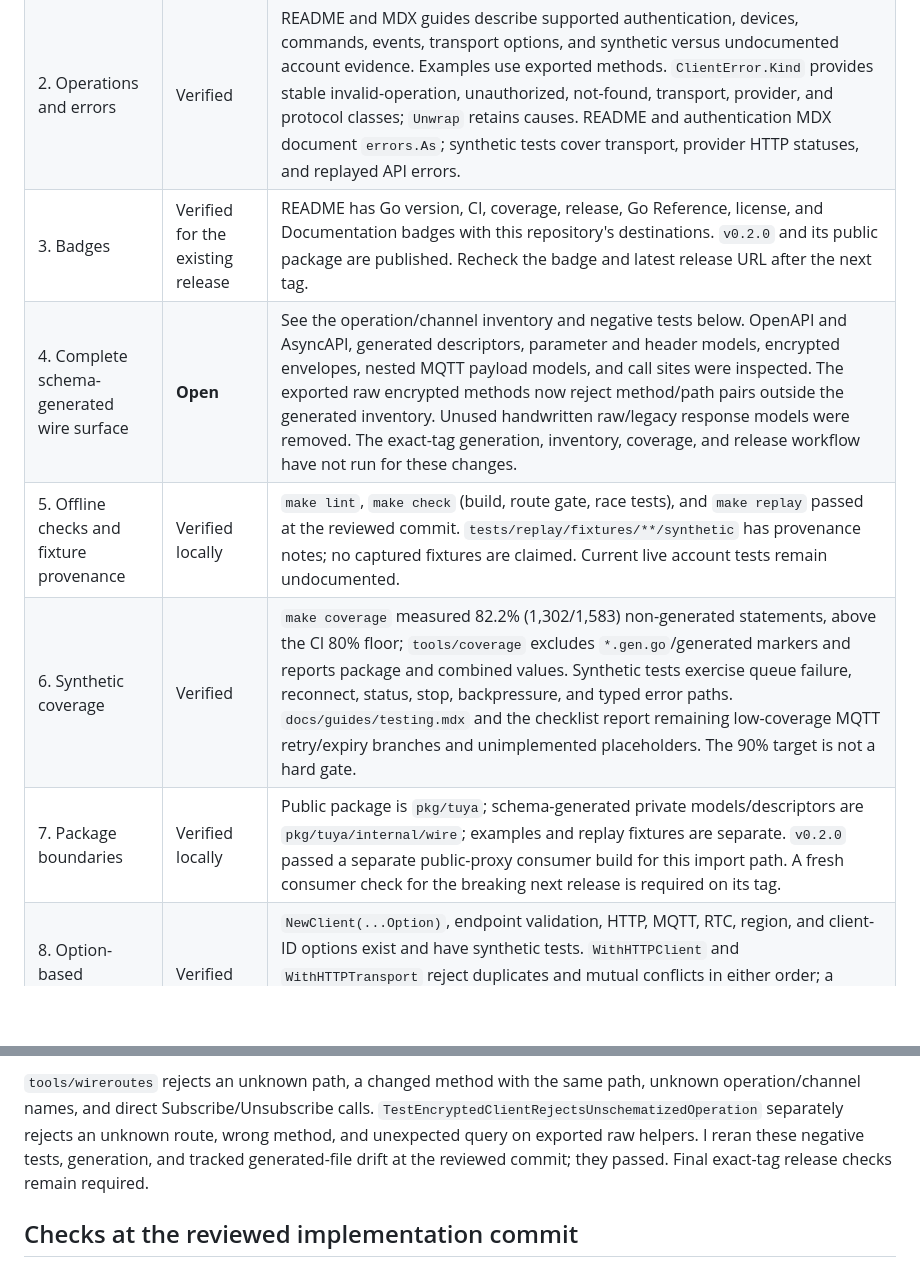
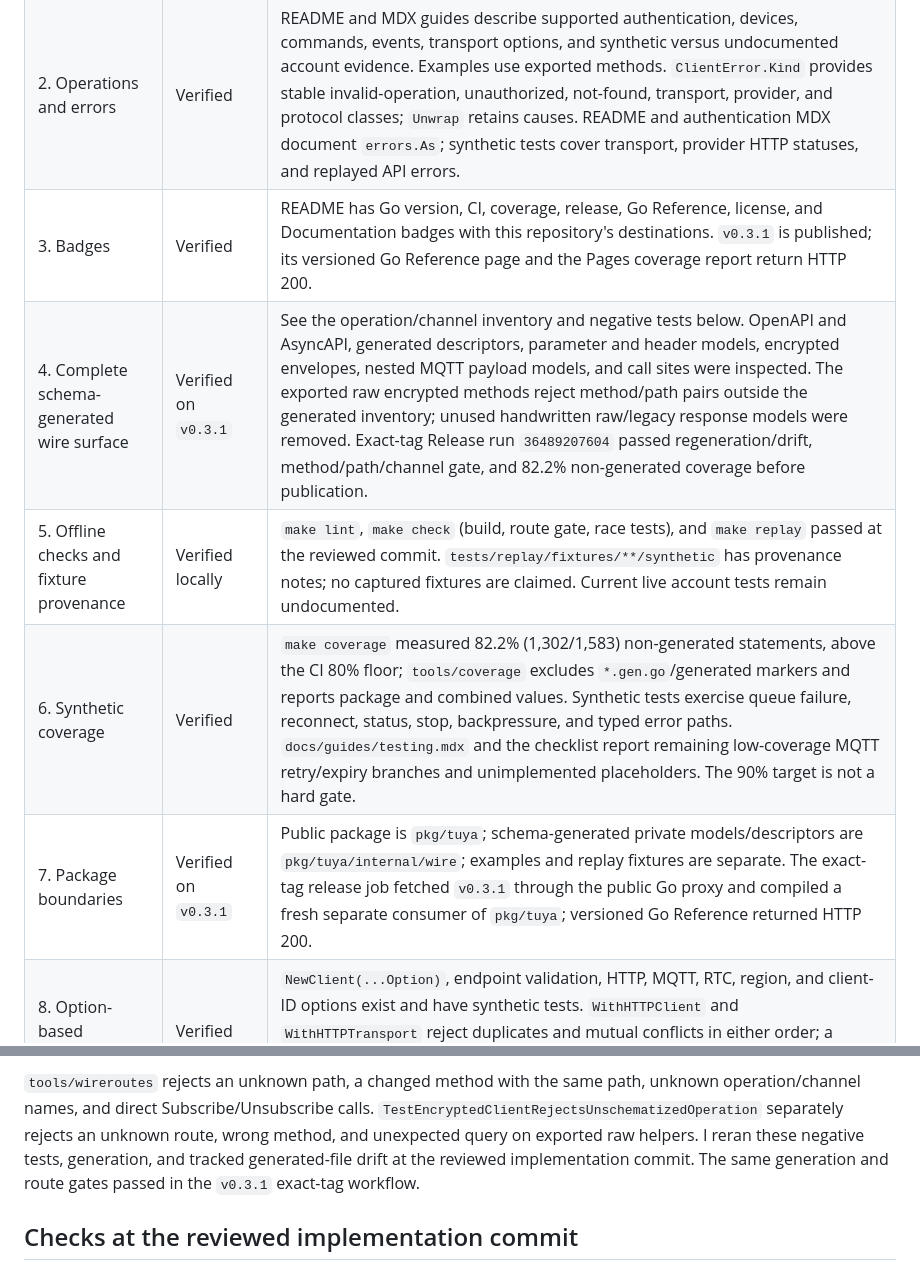
Before and after one commit to portpowered/go-tuya, a Markdown page: docs/independent-verification.md, 2 parts joined by grey strips. Drawn GitHub-style; blank space fills up the shorter version.

```diff
--- a/docs/independent-verification.md
+++ b/docs/independent-verification.md
@@ -20,11 +23,11 @@ but the exchanges were not recorded with sanitized, operation-level provenance.
 | --- | --- | --- |
 | 1. Standalone library | Verified | `pkg/tuya`, root examples, README, and `docs/guides` describe provider use; a search found no portos-backend import, application adapter, or rollout plan. The Home Assistant wording names Tuya's private route family, not a consuming application dependency. |
 | 2. Operations and errors | Verified | README and MDX guides describe supported authentication, devices, commands, events, transport options, and synthetic versus undocumented account evidence. Examples use exported methods. `ClientError.Kind` provides stable invalid-operation, unauthorized, not-found, transport, provider, and protocol classes; `Unwrap` retains causes. README and authentication MDX document `errors.As`; synthetic tests cover transport, provider HTTP statuses, and replayed API errors. |
-| 3. Badges | Verified for the existing release | README has Go version, CI, coverage, release, Go Reference, license, and Documentation badges with this repository's destinations. `v0.2.0` and its public package are published. Recheck the badge and latest release URL after the next tag. |
-| 4. Complete schema-generated wire surface | **Open** | See the operation/channel inventory and negative tests below. OpenAPI and AsyncAPI, generated descriptors, parameter and header models, encrypted envelopes, nested MQTT payload models, and call sites were inspected. The exported raw encrypted methods now reject method/path pairs outside the generated inventory. Unused handwritten raw/legacy response models were removed. The exact-tag generation, inventory, coverage, and release workflow have not run for these changes. |
+| 3. Badges | Verified | README has Go version, CI, coverage, release, Go Reference, license, and Documentation badges with this repository's destinations. `v0.3.1` is published; its versioned Go Reference page and the Pages coverage report return HTTP 200. |
+| 4. Complete schema-generated wire surface | Verified on `v0.3.1` | See the operation/channel inventory and negative tests below. OpenAPI and AsyncAPI, generated descriptors, parameter and header models, encrypted envelopes, nested MQTT payload models, and call sites were inspected. The exported raw encrypted methods reject method/path pairs outside the generated inventory; unused handwritten raw/legacy response models were removed. Exact-tag Release run `36489207604` passed regeneration/drift, method/path/channel gate, and 82.2% non-generated coverage before publication. |
 | 5. Offline checks and fixture provenance | Verified locally | `make lint`, `make check` (build, route gate, race tests), and `make replay` passed at the reviewed commit. `tests/replay/fixtures/**/synthetic` has provenance notes; no captured fixtures are claimed. Current live account tests remain undocumented. |
 | 6. Synthetic coverage | Verified | `make coverage` measured 82.2% (1,302/1,583) non-generated statements, above the CI 80% floor; `tools/coverage` excludes `*.gen.go`/generated markers and reports package and combined values. Synthetic tests exercise queue failure, reconnect, status, stop, backpressure, and typed error paths. `docs/guides/testing.mdx` and the checklist report remaining low-coverage MQTT retry/expiry branches and unimplemented placeholders. The 90% target is not a hard gate. |
-| 7. Package boundaries | Verified locally | Public package is `pkg/tuya`; schema-generated private models/descriptors are `pkg/tuya/internal/wire`; examples and replay fixtures are separate. `v0.2.0` passed a separate public-proxy consumer build for this import path. A fresh consumer check for the breaking next release is required on its tag. |
+| 7. Package boundaries | Verified on `v0.3.1` | Public package is `pkg/tuya`; schema-generated private models/descriptors are `pkg/tuya/internal/wire`; examples and replay fixtures are separate. The exact-tag release job fetched `v0.3.1` through the public Go proxy and compiled a fresh separate consumer of `pkg/tuya`; versioned Go Reference returned HTTP 200. |
 | 8. Option-based construction | Verified | `NewClient(...Option)`, endpoint validation, HTTP, MQTT, RTC, region, and client-ID options exist and have synthetic tests. `WithHTTPClient` and `WithHTTPTransport` reject duplicates and mutual conflicts in either order; a synthetic test covers both orders. Account tokens remain outside reusable client options. |
 | 9. Session state and lifecycle | Verified | `Client` holds reusable options, while `Session` owns tokens, queue, and RTC state. `MessageQueue.Status` exposes connection state/error; `Start` reports initial failure and `Stop` cancels and waits for the loop. Callbacks run synchronously and serially, applying backpressure rather than spawning unbounded work; the events guide states that policy. Deterministic race-enabled tests exercise connection failure, reconnect, stop, and blocked-callback delivery. |
 | 10. Transport injection | Verified | `WithHTTPClient`/`WithHTTPTransport` cover auth, encrypted cloud HTTP and built-in HTTP RTC signaling; `WithMQTTClientFactory` and `WithRTCSignaling` cover MQTT and alternate signaling edges. Synthetic HTTP, MQTT, and RTC tests use those seams. No built-in WebSocket endpoint exists. |
@@ -92,8 +95,8 @@ path, unknown operation/channel names, and direct Subscribe/Unsubscribe calls.
 `TestEncryptedClientRejectsUnschematizedOperation` separately rejects an
 unknown route, wrong method, and unexpected query on exported raw helpers.
 I reran these negative tests, generation, and tracked generated-file drift at
-the reviewed commit; they passed. Final exact-tag release checks remain
-required.
+the reviewed implementation commit. The same generation and route gates passed
+in the `v0.3.1` exact-tag workflow.
 
 ## Checks at the reviewed implementation commit
 
```
Also changed, not shown: other parts of docs/independent-verification.md (+13 -7 lines), docs/template-checklist.md (+7 -7 lines).
